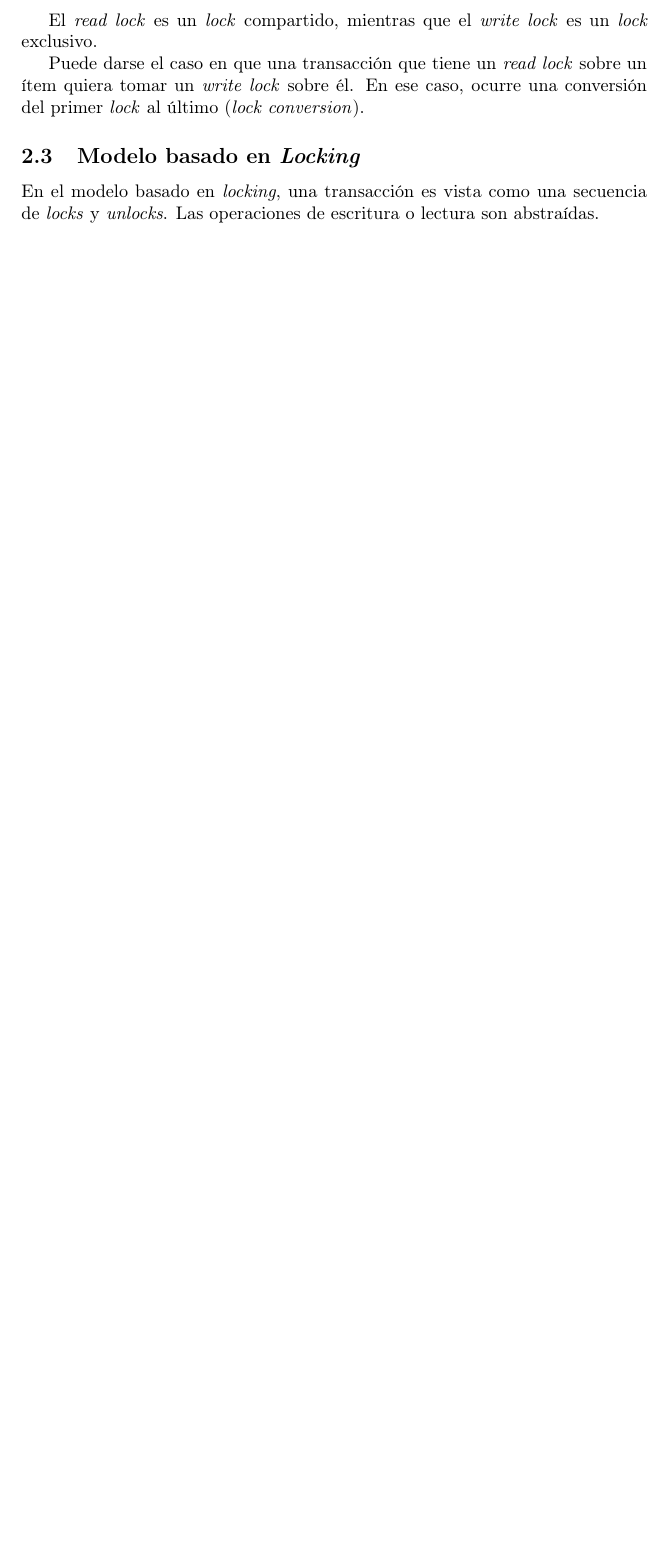
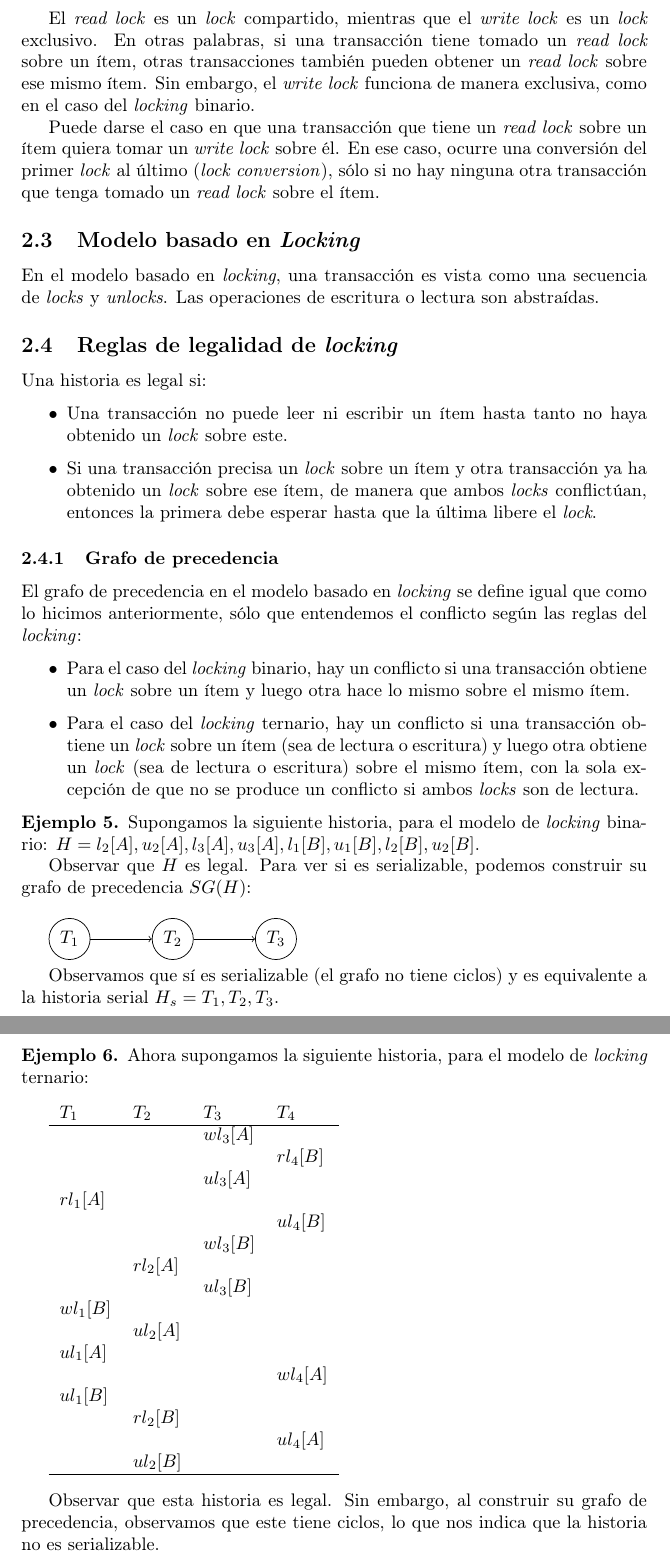
Before and after one commit to crazy2k/bd-apuntes-reescritos, a LaTeX document (apunte-transacciones/apunte-transacciones.tex): part of page 6 of 7 before the commit and two parts of pages 7 and 8 of 9 after it, the two joined at a grey line, cut so that both start at the same text, the shorter picture padded with empty space. Compiled offline with pdfLaTeX.

Commit message:
Update apunte-transacciones.tex
A graph has been added.

```diff
--- a/apunte-transacciones/apunte-transacciones.tex
+++ b/apunte-transacciones/apunte-transacciones.tex
@@ -6,6 +6,7 @@
 \usepackage{amsfonts}
 \usepackage{listings}
 \usepackage{babel}
+\usepackage{tikz}
 
 \newtheorem{thm}{\protect\theoremname}
 \theoremstyle{definition}
@@ -349,17 +378,114 @@ estados posibles para los ítems:
 \end{itemize}
 
 El \emph{read lock} es un \emph{lock} compartido, mientras que el
-\emph{write lock} es un \emph{lock} exclusivo.
+\emph{write lock} es un \emph{lock} exclusivo. En otras palabras, si una
+transacción tiene tomado un \emph{read lock} sobre un ítem, otras
+transacciones también pueden obtener un \emph{read lock} sobre ese mismo ítem.
+Sin embargo, el \emph{write lock} funciona de manera exclusiva, como en el
+caso del \emph{locking} binario.
 
 Puede darse el caso en que una transacción que tiene un \emph{read lock} sobre
 un ítem quiera tomar un \emph{write lock} sobre él. En ese caso, ocurre una
-conversión del primer \emph{lock} al último (\emph{lock conversion}).
+conversión del primer \emph{lock} al último (\emph{lock conversion}), sólo si
+no hay ninguna otra transacción que tenga tomado un \emph{read lock} sobre el
+ítem.
 
 \subsection{Modelo basado en \emph{Locking}}
 
 En el modelo basado en \emph{locking}, una transacción es vista como una
 secuencia de \emph{locks} y \emph{unlocks}. Las operaciones de escritura o
 lectura son abstraídas.
+
+\subsection{Reglas de legalidad de \emph{locking}}
+
+Una historia es legal si:
+
+\begin{itemize}
+    \item Una transacción no puede leer ni escribir un ítem hasta tanto no
+        haya obtenido un \emph{lock} sobre este.
+    \item Si una transacción precisa un \emph{lock} sobre un ítem y
+        otra transacción ya ha obtenido un \emph{lock} sobre ese ítem, de
+        manera que ambos \emph{locks} conflictúan, entonces la primera debe
+        esperar hasta que la última libere el \emph{lock}.
+\end{itemize}
+
+\subsubsection{Grafo de precedencia}
+
+El grafo de precedencia en el modelo basado en \emph{locking} se define igual
+que como lo hicimos anteriormente, sólo que entendemos el conflicto según las
+reglas del \emph{locking}:
+
+\begin{itemize}
+    \item Para el caso del \emph{locking} binario, hay un conflicto si una
+        transacción obtiene un \emph{lock} sobre un ítem y luego otra hace lo
+        mismo sobre el mismo ítem.
+    \item Para el caso del \emph{locking} ternario, hay un conflicto si una
+        transacción obtiene un \emph{lock} sobre un ítem (sea de lectura o
+        escritura) y luego otra obtiene un \emph{lock} (sea de lectura o
+        escritura) sobre el mismo ítem, con la sola excepción de que no se
+        produce un conflicto si ambos \emph{locks} son de lectura.
+\end{itemize}
+
+
+\begin{example}
+Supongamos la siguiente historia, para el modelo de \emph{locking} binario:
+$H = l_2[A], u_2[A], l_3[A], u_3[A], l_1[B], u_1[B], l_2[B], u_2[B]$.
+
+Observar que $H$ es legal. Para ver si es serializable, podemos construir su
+grafo de precedencia $SG(H)$:
+
+\vspace{10pt}
+
+\begin{tikzpicture}
+    [every node/.style={circle,draw=black}]
+    \node (t1) at (0,0) {$T_1$};
+    \node (t2) at (2,0) {$T_2$};
+    \node (t3) at (4,0) {$T_3$};
+
+    \foreach \from/\to in
+        {t1/t2, t2/t3}
+    \draw [->] (\from) -- (\to);
+
+\end{tikzpicture}
+
+Observamos que sí es serializable (el grafo no tiene ciclos) y es equivalente
+a la historia serial $H_s = T_1, T_2, T_3$.
+\end{example}
+
+\begin{example}
+Ahora supongamos la siguiente historia, para el modelo de \emph{locking}
+ternario:
+
+\vspace{10pt}
+
+\begin{tabular}{ l l l l }
+  $T_1$         & $T_2$     & $T_3$     & $T_4$     \\
+  \hline
+                &           & $wl_3[A]$ &           \\
+                &           &           & $rl_4[B]$ \\
+                &           & $ul_3[A]$ &           \\
+  $rl_1[A]$     &           &           &           \\
+                &           &           & $ul_4[B]$ \\
+                &           & $wl_3[B]$ &           \\
+                & $rl_2[A]$ &           &           \\
+                &           & $ul_3[B]$ &           \\
+  $wl_1[B]$     &           &           &           \\
+                & $ul_2[A]$ &           &           \\
+  $ul_1[A]$     &           &           &           \\
+                &           &           & $wl_4[A]$ \\
+  $ul_1[B]$     &           &           &           \\
+                & $rl_2[B]$ &           &           \\
+                &           &           & $ul_4[A]$ \\
+                & $ul_2[B]$ &           &           \\
+  \hline
+\end{tabular}
+
+\vspace{10pt}
+
+Observar que esta historia es legal. Sin embargo, al construir su grafo de
+precedencia, observamos que este tiene ciclos, lo que nos indica que la
+historia no es serializable.
+\end{example}
 
 
 \newpage
```
Also changed, not shown: apunte-transacciones/apunte-transacciones.tex (80 more changed lines).
